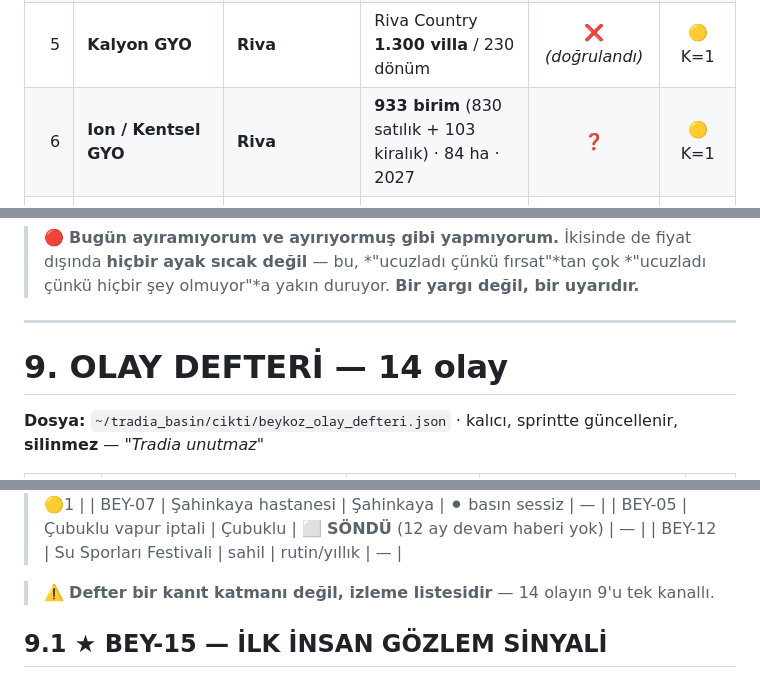
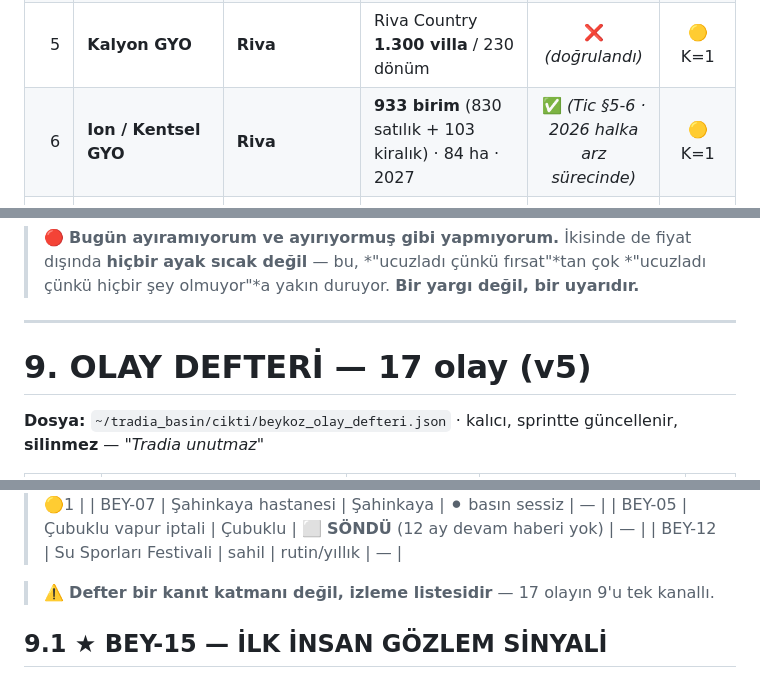
Before and after one commit to e-misara/tradia-beykoz, a Markdown page: beykoz_vaka/beykoz_master.md, 3 parts joined by grey strips. Rendered like a GitHub page.

```diff
--- a/beykoz_vaka/beykoz_master.md
+++ b/beykoz_vaka/beykoz_master.md
@@ -167,7 +168,7 @@
 | 3 | **SISE → Çelikler Taahhüt** | **İncirköy** | 117.018,95 m² · **171,5 M USD** · 11 parsel · 2026-02-20 | ❌ | 🟢 **K=3** |
 | 4 | **PEKGY / SozInv → Tera Beykoz GYA** | Polonezköy | **3 proje** (Tera Orman + Garden + Aden) · Tera Orman ~25.000 m² / 70 villa · **SPV devri 03.03.2026, 341,2 M TL** | ✅ | 🟢 K=2 |
 | 5 | **Kalyon GYO** | **Riva** | Riva Country **1.300 villa** / 230 dönüm | ❌ *(doğrulandı)* | 🟡 K=1 |
-| 6 | **Ion / Kentsel GYO** | **Riva** | **933 birim** (830 satılık + 103 kiralık) · 84 ha · 2027 | ❓ | 🟡 K=1 |
+| 6 | **Ion / Kentsel GYO** | **Riva** | **933 birim** (830 satılık + 103 kiralık) · 84 ha · 2027 | ✅ *(Tic §5-6 · 2026 halka arz sürecinde)* | 🟡 K=1 |
 | 7 | **NEF (Timur Holding)** *(+Akiş +HSN — Tic §5-2)* | **Gümüşsuyu** | Karlıtepe **~1.300 konut / 220.000 m²** · mahallede **3 mega aktör** | 🔒 grup *(2026 halka arz sürecinde)* | 🟡 K=1 |
 | 8 | **MESA MESKEN** | Çubuklu *(ilanlarda Acarlar)* | Çubuklu 28 + Mesa Orman 2 | 🔒 | 🟢 **K=2** ⭑ |
 | 9 | **Envoy Gayrimenkul** | **İncirköy** | Envoy Vadi **300 konut / 65.000 m²** | ❌ | 🟡 K=1 |
@@ -513,7 +514,7 @@ Ve dört bağımsız ölçüm köprü etkisini destekleyemedi: kıyı bandı 201
 
 ---
 
-# 9. OLAY DEFTERİ — 14 olay
+# 9. OLAY DEFTERİ — 17 olay (v5)
 
 **Dosya:** `~/tradia_basin/cikti/beykoz_olay_defteri.json` · kalıcı, sprintte güncellenir, **silinmez** — *"Tradia unutmaz"*
 
@@ -537,7 +538,7 @@ Ve dört bağımsız ölçüm köprü etkisini destekleyemedi: kıyı bandı 201
 | BEY-05 | Çubuklu vapur iptali | Çubuklu | ⬜ **SÖNDÜ** (12 ay devam haberi yok) | — |
 | BEY-12 | Su Sporları Festivali | sahil | rutin/yıllık | — |
 
-> ⚠️ **Defter bir kanıt katmanı değil, izleme listesidir** — 14 olayın 9'u tek kanallı.
+> ⚠️ **Defter bir kanıt katmanı değil, izleme listesidir** — 17 olayın 9'u tek kanallı.
 
 ## 9.1 ★ BEY-15 — İLK İNSAN GÖZLEM SİNYALİ
 
```
Also changed, not shown: other parts of beykoz_vaka/beykoz_master.md (+11 -10 lines).
